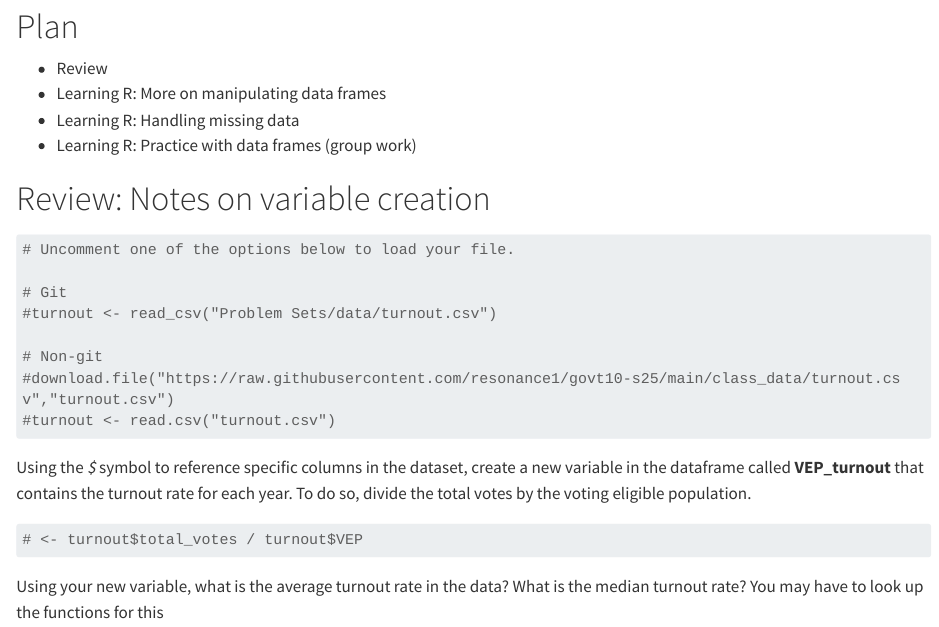
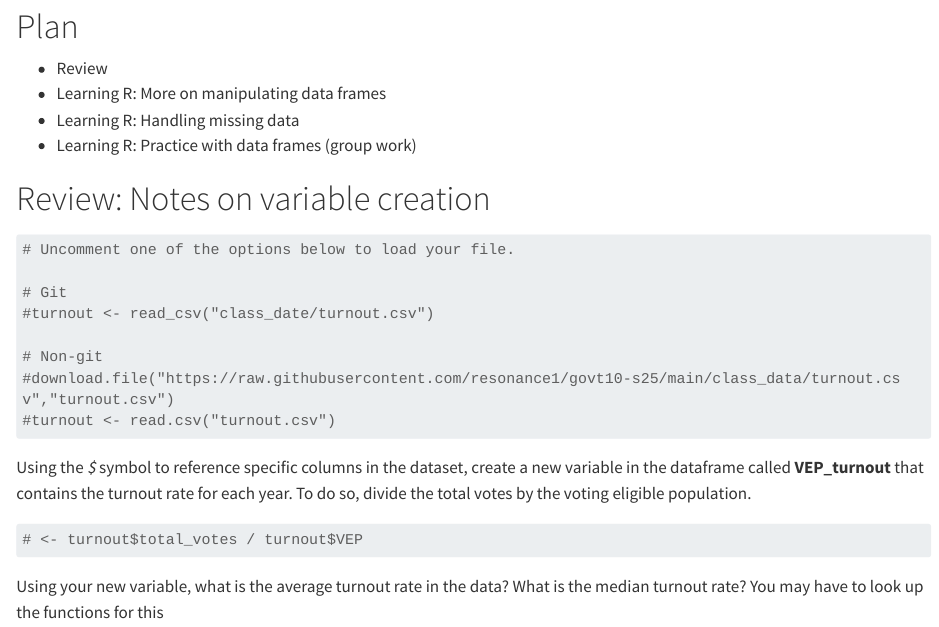
Before and after one commit to resonance1/govt10-s25, a Quarto document (class3.qmd): the page in a window 1100 px wide, from 80 px down. Rendered offline with R 4.5, knitr and Pandoc in place of Quarto, with nearby package versions; drawn as R Markdown's standard HTML page in place of the format the file asks for; some code elsewhere in the file could not run offline; long lines of code are wrapped; common packages that the code uses without loading them are loaded.

Commit message:
Update class3.qmd

```diff
--- a/class3.qmd
+++ b/class3.qmd
@@ -17,7 +17,7 @@ execute:
 # Uncomment one of the options below to load your file.
 
 # Git
-#turnout <- read_csv("Problem Sets/data/turnout.csv")
+#turnout <- read_csv("class_date/turnout.csv")
 
 # Non-git
 #download.file("https://raw.githubusercontent.com/resonance1/govt10-s25/main/class_data/turnout.csv","turnout.csv")
```
